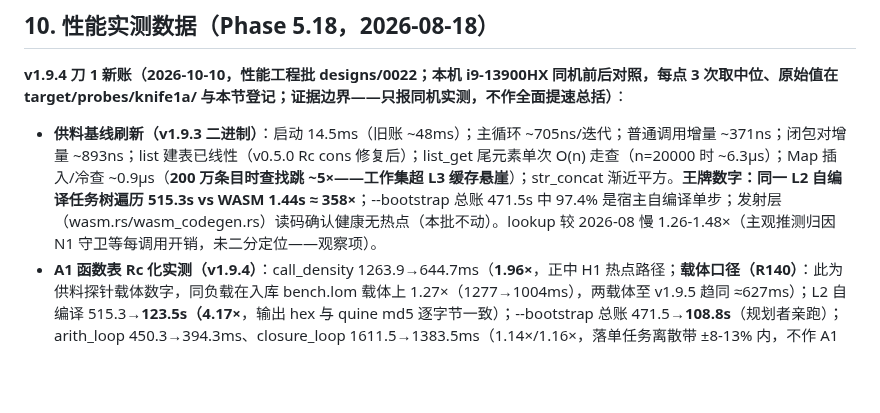
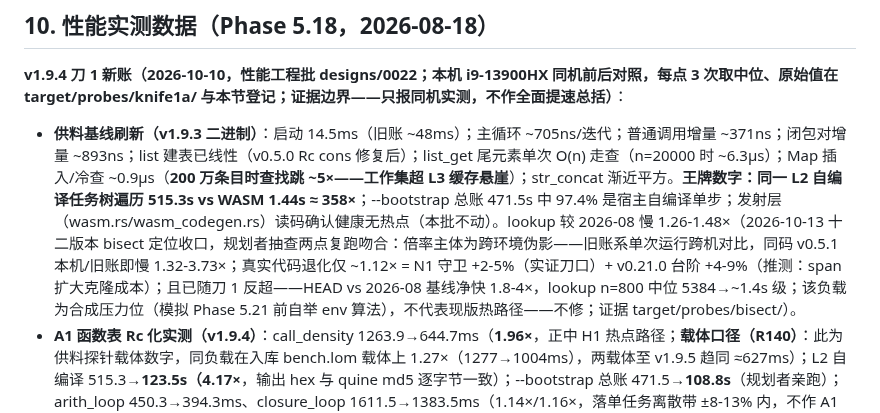
Before and after one commit to lom-lang/lom, a Markdown page: docs/HANDOVER.md, the part around the change. GitHub-like rendering; blank space fills up the shorter version.

Commit message:
docs(bench): close the lookup-vs-2026-08 observation item - twelve-version bisect with planner spot-checks
- the 1.26-1.48x figure was mostly a cross-environment artifact (the old ledger was a single run compared across machines/time; same-code v0.5.1 measures 1.32-3.73x slower today than its own 2026-08 entry); real code regression was only ~1.12x (N1 guard +2-5%, probe-verified knife edge; a v0.21.0 step +4-9%, conjectured span-growth cloning) and was already reversed by knife 1 - HEAD is 1.8-4x FASTER than the 2026-08 baseline (lookup n=800 median 5384ms -> ~1.4s); the lookup load is a synthetic stress slot modeling the pre-Map bootstrap env algorithm, not a current hot path - not fixing; evidence under target/probes/bisect/ (gitignored), planner re-ran HEAD n=800 (1342 vs reported 1366ms) and v1.9.3 n=1000 (11842 vs 11792ms) - both within noise

```diff
--- a/docs/HANDOVER.md
+++ b/docs/HANDOVER.md
@@ -392,7 +392,7 @@ end
 
 **v1.9.4 刀 1 新账（2026-10-10，性能工程批 designs/0022；本机 i9-13900HX 同机前后对照，每点 3 次取中位、原始值在 target/probes/knife1a/ 与本节登记；证据边界——只报同机实测，不作全面提速总括）**：
 
-- **供料基线刷新（v1.9.3 二进制）**：启动 14.5ms（旧账 ~48ms）；主循环 ~705ns/迭代；普通调用增量 ~371ns；闭包对增量 ~893ns；list 建表已线性（v0.5.0 Rc cons 修复后）；list_get 尾元素单次 O(n) 走查（n=20000 时 ~6.3µs）；Map 插入/冷查 ~0.9µs（**200 万条目时查找跳 ~5×——工作集超 L3 缓存悬崖**）；str_concat 渐近平方。**王牌数字：同一 L2 自编译任务树遍历 515.3s vs WASM 1.44s ≈ 358×**；--bootstrap 总账 471.5s 中 97.4% 是宿主自编译单步；发射层（wasm.rs/wasm_codegen.rs）读码确认健康无热点（本批不动）。lookup 较 2026-08 慢 1.26-1.48×（主观推测归因 N1 守卫等每调用开销，未二分定位——观察项）。
+- **供料基线刷新（v1.9.3 二进制）**：启动 14.5ms（旧账 ~48ms）；主循环 ~705ns/迭代；普通调用增量 ~371ns；闭包对增量 ~893ns；list 建表已线性（v0.5.0 Rc cons 修复后）；list_get 尾元素单次 O(n) 走查（n=20000 时 ~6.3µs）；Map 插入/冷查 ~0.9µs（**200 万条目时查找跳 ~5×——工作集超 L3 缓存悬崖**）；str_concat 渐近平方。**王牌数字：同一 L2 自编译任务树遍历 515.3s vs WASM 1.44s ≈ 358×**；--bootstrap 总账 471.5s 中 97.4% 是宿主自编译单步；发射层（wasm.rs/wasm_codegen.rs）读码确认健康无热点（本批不动）。lookup 较 2026-08 慢 1.26-1.48×（2026-10-13 十二版本 bisect 定位收口，规划者抽查两点复跑吻合：倍率主体为跨环境伪影——旧账系单次运行跨机对比，同码 v0.5.1 本机/旧账即慢 1.32-3.73×；真实代码退化仅 ~1.12× = N1 守卫 +2-5%（实证刀口）+ v0.21.0 台阶 +4-9%（推测：span 扩大克隆成本）；且已随刀 1 反超——HEAD vs 2026-08 基线净快 1.8-4×，lookup n=800 中位 5384→~1.4s 级；该负载为合成压力位（模拟 Phase 5.21 前自举 env 算法），不代表现版热路径——不修；证据 target/probes/bisect/）。
 - **A1 函数表 Rc 化实测（v1.9.4）**：call_density 1263.9→644.7ms（**1.96×**，正中 H1 热点路径；**载体口径（R140）**：此为供料探针载体数字，同负载在入库 bench.lom 载体上 1.27×（1277→1004ms），两载体至 v1.9.5 趋同 ≈627ms）；L2 自编译 515.3→**123.5s（4.17×**，输出 hex 与 quine md5 逐字节一致）；--bootstrap 总账 471.5→**108.8s**（规划者亲跑）；arith_loop 450.3→394.3ms、closure_loop 1611.5→1383.5ms（1.14×/1.16×，落单任务离散带 ±8-13% 内，不作 A1 收益宣称）。recurse 边界中间点（**v1.9.3 时点实测——R141 更正时点归属**，原误置于 v1.9.4 段）：n=50000 栈溢出（rc=127）、n=30000 正常——与"安全深度 ~10⁴"登记一致（bench.py full 档取 30000 不贴边界）。**两刀后物理边界右移（R141 补录登记）**：v1.9.4 起 50k 稳定通过（5/5 rc=0）、v1.9.5 实测 60000 过/70000 溢出（rc=127）——归因 Rc 化后每帧 Rust 栈变小；N1 软件守卫 80000 与 bench.py full 档 30000 不受影响（bench.py 注释的 v1.9.3 标注正确）。
 - 基准面：bench.lom 十负载 + tools/bench.py（quick 20 点/full 30 点，期望值 Python 独立实现双源验证 12/12）；后续批性能验收以 --out/--baseline 对照为标准形态。
 - **A2 值表示 Rc 化实测（v1.9.5，vs 刀 1 二进制 full 30 点 A/B）**：call_density 0.69-0.83×（最深 n=250k 0.694）、map_lookup 0.72-0.88×、closure_loop 0.84-0.94×、lookup/recurse 六点全 <0.94×、list_get_nth n=2000 0.856×；**--bootstrap 108.8→43.1s（规划者亲跑；两刀累积 471.5→43.1s ≈ 10.9×，L3 self-apply 1.5s）**。**既定代价如实登记（R139 修正口径）**：字符串构造密集负载多一次向 Rc 的拷贝——机理读码属实（Value::Str 构造位注释），批时短档数字（n=10k/25k 1.31×/1.16×）经审查者同构建紧邻交错 5 次复现为 1.002/0.990（**时段噪声，非版本代价**；批时 base/post 相隔 49 分钟非交错、同二进制跨时段漂移实测 2.02×）；n=50k 档 1.03× 复现成立（原平方复制主导时占比缩小）；list_build 小档（净计算 1-8ms、启动 ~15ms 主导）在噪声带内（规划者五次极差复核 1.5-3.8ms 同量级）。闭包创建成本大幅下降（Value::Closure 72B→24B，克隆 O(1)）。
```
